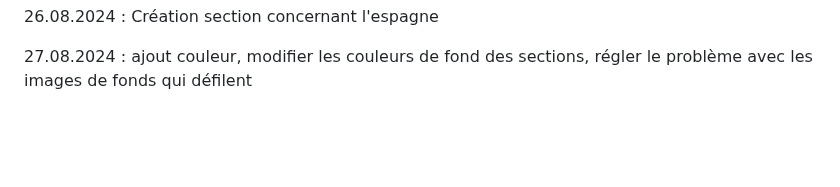
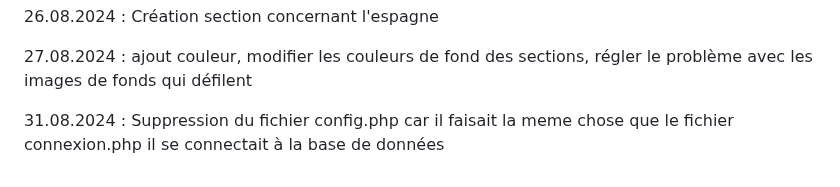
Before and after one commit to 1alext/TM_Alex, a Markdown page: Journaldebord.md, the part around the change. Rendered like a GitHub page; blank space fills up the shorter version.

Commit message:
Journaldebord

```diff
--- a/Journaldebord.md
+++ b/Journaldebord.md
@@ -167,3 +167,5 @@ quoi faire : enlever bouton acheter maintenant et remplacer par qqch d'autre, bo
 26.08.2024 : Création section concernant l'espagne
 
 27.08.2024 : ajout couleur, modifier les couleurs de fond des sections, régler le problème avec les images de fonds qui défilent
+
+31.08.2024 : Suppression du fichier config.php car il faisait la meme chose que le fichier connexion.php il se connectait à la base de données
```
